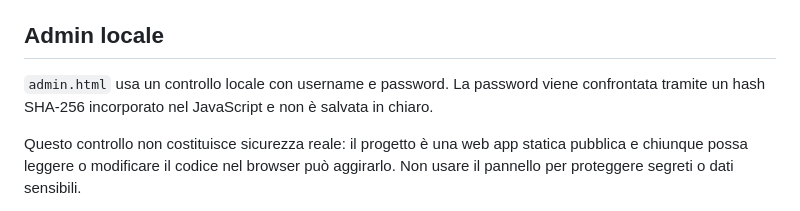
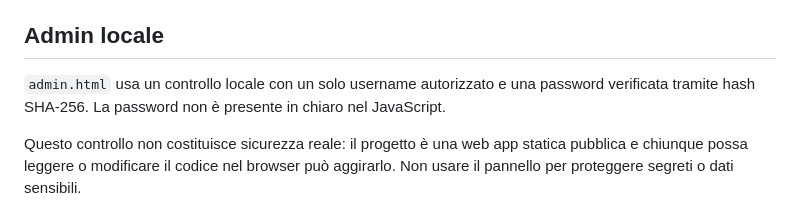
Before and after one commit to FRAMAX444/serie-a-match-predictor, a Markdown page: README.md, the part around the change. GitHub-like rendering.

Commit message:
Clarify local admin limitations

```diff
--- a/README.md
+++ b/README.md
@@ -65,7 +65,7 @@ Tutte le partite dello stesso turno condividono il medesimo cutoff precedente al
 
 ## Admin locale
 
-`admin.html` usa un controllo locale con username e password. La password viene confrontata tramite un hash SHA-256 incorporato nel JavaScript e non è salvata in chiaro.
+`admin.html` usa un controllo locale con un solo username autorizzato e una password verificata tramite hash SHA-256. La password non è presente in chiaro nel JavaScript.
 
 Questo controllo non costituisce sicurezza reale: il progetto è una web app statica pubblica e chiunque possa leggere o modificare il codice nel browser può aggirarlo. Non usare il pannello per proteggere segreti o dati sensibili.
 
```
